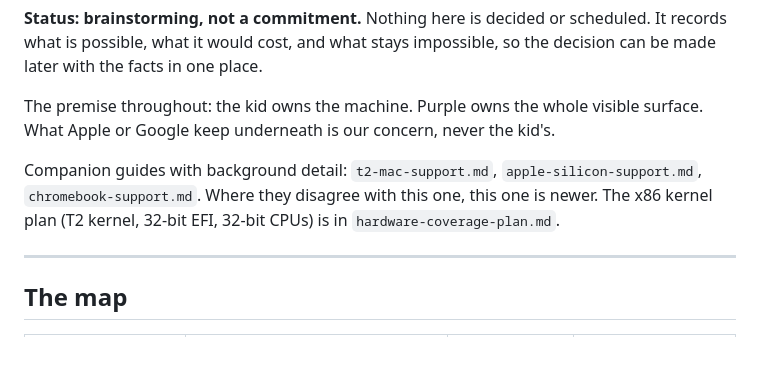
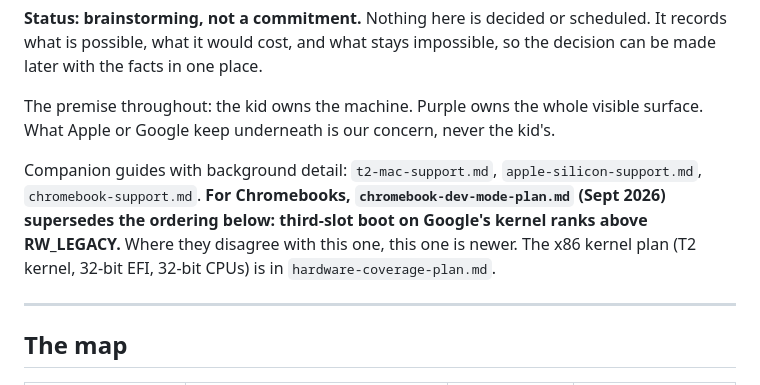
Before and after one commit to purplecomputerorg/purplecomputer, a Markdown page: guides/mac-and-chromebook-plan.md, the part around the change. Rendered like a GitHub page; blank space fills up the shorter version.

Commit message:
Update Chromebook dev mode info

```diff
--- a/guides/mac-and-chromebook-plan.md
+++ b/guides/mac-and-chromebook-plan.md
@@ -6,7 +6,7 @@ One place for the machines our USB stick can't boot as-is: Apple Silicon Macs (M
 
 The premise throughout: the kid owns the machine. Purple owns the whole visible surface. What Apple or Google keep underneath is our concern, never the kid's.
 
-Companion guides with background detail: `t2-mac-support.md`, `apple-silicon-support.md`, `chromebook-support.md`. Where they disagree with this one, this one is newer. The x86 kernel plan (T2 kernel, 32-bit EFI, 32-bit CPUs) is in `hardware-coverage-plan.md`.
+Companion guides with background detail: `t2-mac-support.md`, `apple-silicon-support.md`, `chromebook-support.md`. **For Chromebooks, `chromebook-dev-mode-plan.md` (Sept 2026) supersedes the ordering below: third-slot boot on Google's kernel ranks above RW_LEGACY.** Where they disagree with this one, this one is newer. The x86 kernel plan (T2 kernel, 32-bit EFI, 32-bit CPUs) is in `hardware-coverage-plan.md`.
 
 ---
 
```
Also changed, not shown: guides/chromebook-dev-mode-plan.md (added, +184 -0 lines).
